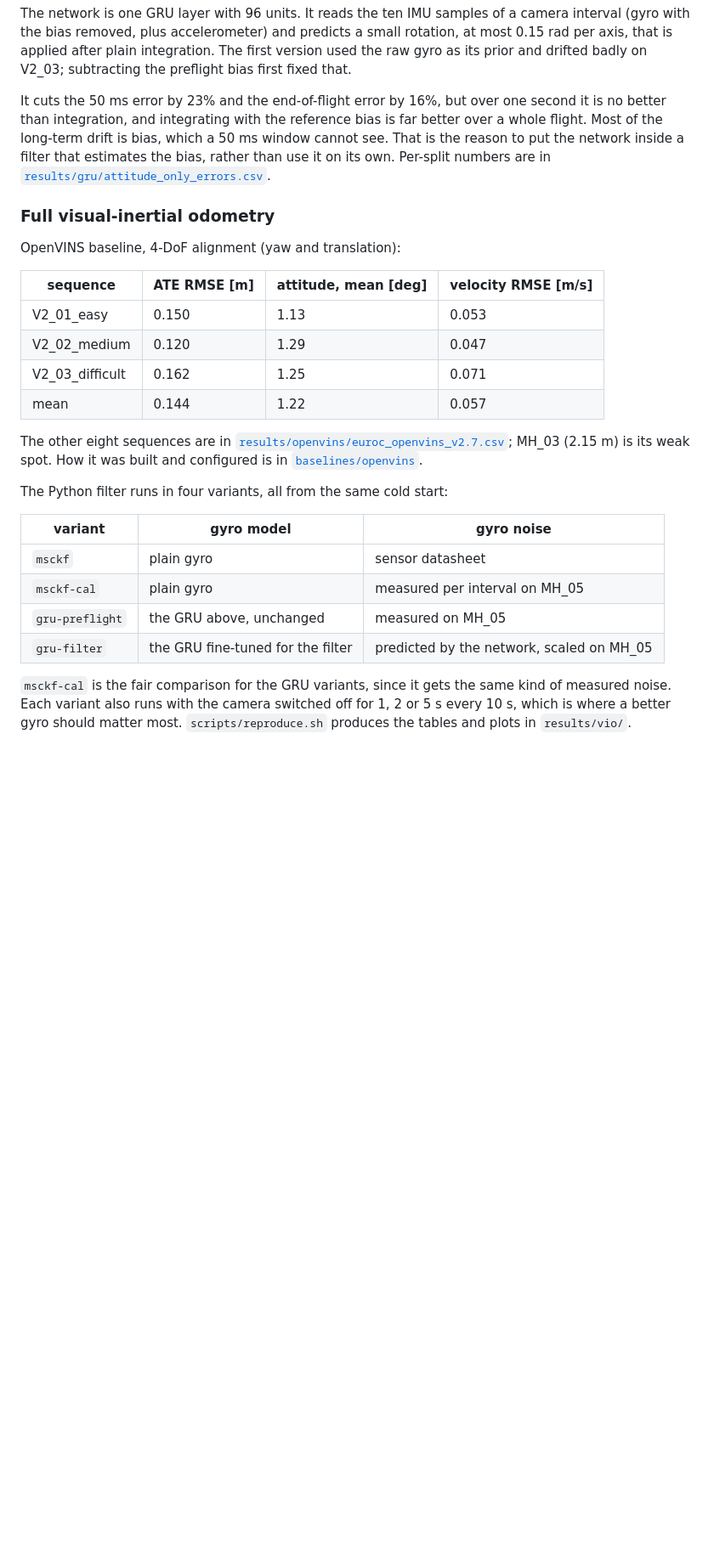
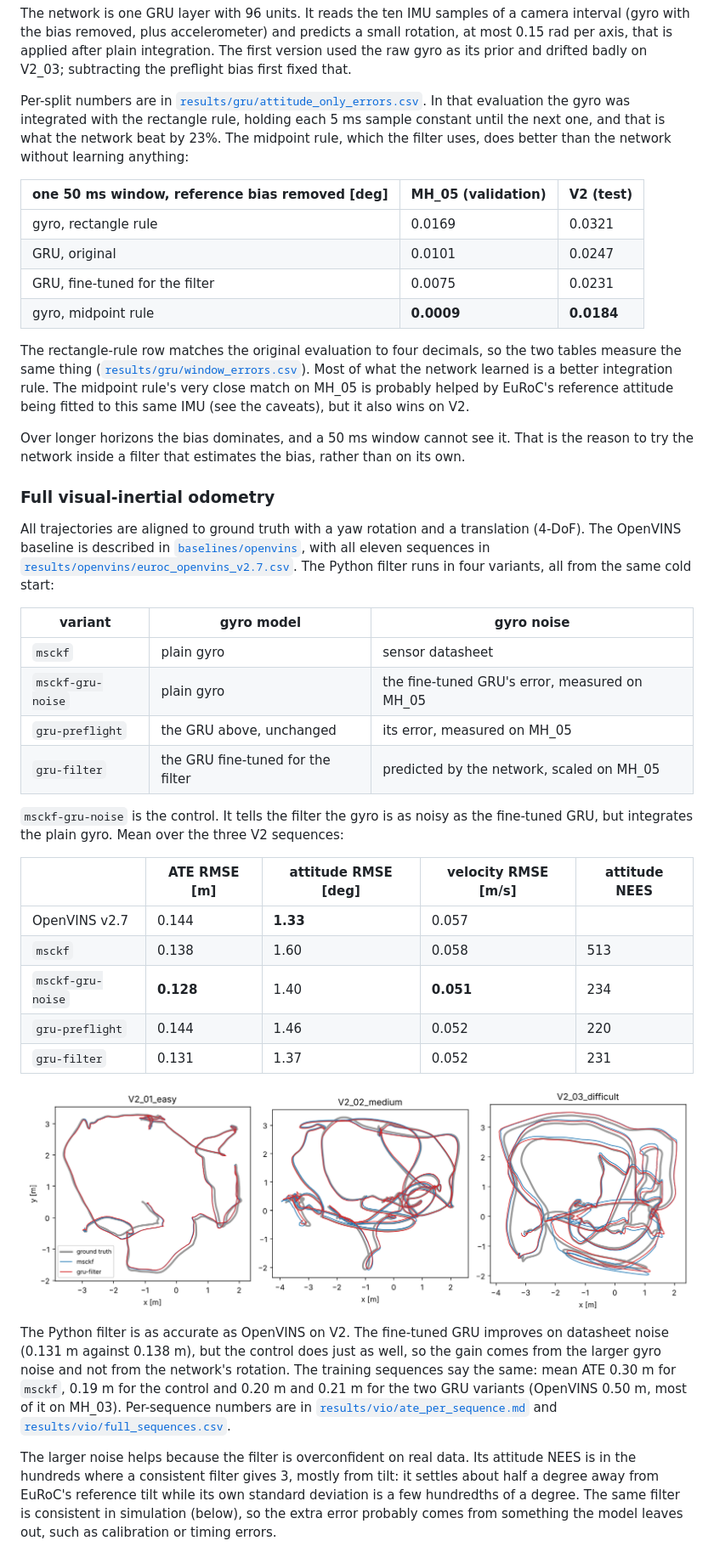
Before and after one commit to AghyadA1/learned-attitude-msckf, a Markdown page: README.md, the part around one of its changes. Shown at 85% size. GitHub-like rendering; pictures changed too: results/vio/trajectories_v2.png (added); blank space fills up the shorter version.

```diff
--- a/README.md
+++ b/README.md
@@ -65,40 +65,76 @@ predicts a small rotation, at most 0.15 rad per axis, that is applied after
 plain integration. The first version used the raw gyro as its prior and
 drifted badly on V2_03; subtracting the preflight bias first fixed that.
 
-It cuts the 50 ms error by 23% and the end-of-flight error by 16%, but
-over one second it is no better than integration, and integrating with the
-reference bias is far better over a whole flight. Most of the long-term
-drift is bias, which a 50 ms window cannot see. That is the reason to put
-the network inside a filter that estimates the bias, rather than use it on
-its own. Per-split numbers are in
+Per-split numbers are in
 [`results/gru/attitude_only_errors.csv`](results/gru/attitude_only_errors.csv).
+In that evaluation the gyro was integrated with the rectangle rule, holding
+each 5 ms sample constant until the next one, and that is what the network
+beat by 23%. The midpoint rule, which the filter uses, does better than the
+network without learning anything:
+
+| one 50 ms window, reference bias removed [deg] | MH_05 (validation) | V2 (test) |
+|---|---|---|
+| gyro, rectangle rule | 0.0169 | 0.0321 |
+| GRU, original | 0.0101 | 0.0247 |
+| GRU, fine-tuned for the filter | 0.0075 | 0.0231 |
+| gyro, midpoint rule | **0.0009** | **0.0184** |
+
+The rectangle-rule row matches the original evaluation to four decimals, so
+the two tables measure the same thing
+([`results/gru/window_errors.csv`](results/gru/window_errors.csv)). Most of
+what the network learned is a better integration rule. The midpoint rule's
+very close match on MH_05 is probably helped by EuRoC's reference attitude
+being fitted to this same IMU (see the caveats), but it also wins on V2.
+
+Over longer horizons the bias dominates, and a 50 ms window cannot see it.
+That is the reason to try the network inside a filter that estimates the
+bias, rather than on its own.
 
 ### Full visual-inertial odometry
 
-OpenVINS baseline, 4-DoF alignment (yaw and translation):
-
-| sequence | ATE RMSE [m] | attitude, mean [deg] | velocity RMSE [m/s] |
-|---|---|---|---|
-| V2_01_easy | 0.150 | 1.13 | 0.053 |
-| V2_02_medium | 0.120 | 1.29 | 0.047 |
-| V2_03_difficult | 0.162 | 1.25 | 0.071 |
-| mean | 0.144 | 1.22 | 0.057 |
-
-The other eight sequences are in
-[`results/openvins/euroc_openvins_v2.7.csv`](results/openvins/euroc_openvins_v2.7.csv);
-MH_03 (2.15 m) is its weak spot. How it was built and configured is in
-[`baselines/openvins`](baselines/openvins).
-
+All trajectories are aligned to ground truth with a yaw rotation and a
+translation (4-DoF). The OpenVINS baseline is described in
+[`baselines/openvins`](baselines/openvins), with all eleven sequences in
+[`results/openvins/euroc_openvins_v2.7.csv`](results/openvins/euroc_openvins_v2.7.csv).
 The Python filter runs in four variants, all from the same cold start:
 
 | variant | gyro model | gyro noise |
 |---|---|---|
 | `msckf` | plain gyro | sensor datasheet |
-| `msckf-cal` | plain gyro | measured per interval on MH_05 |
-| `gru-preflight` | the GRU above, unchanged | measured on MH_05 |
+| `msckf-gru-noise` | plain gyro | the fine-tuned GRU's error, measured on MH_05 |
+| `gru-preflight` | the GRU above, unchanged | its error, measured on MH_05 |
 | `gru-filter` | the GRU fine-tuned for the filter | predicted by the network, scaled on MH_05 |
 
-`msckf-cal` is the fair comparison for the GRU variants, since it gets the
-same kind of measured noise. Each variant also runs with the camera switched
-off for 1, 2 or 5 s every 10 s, which is where a better gyro should matter
-most. `scripts/reproduce.sh` produces the tables and plots in `results/vio/`.
+`msckf-gru-noise` is the control. It tells the filter the gyro is as noisy
+as the fine-tuned GRU, but integrates the plain gyro. Mean over the three V2
+sequences:
+
+| | ATE RMSE [m] | attitude RMSE [deg] | velocity RMSE [m/s] | attitude NEES |
+|---|---|---|---|---|
+| OpenVINS v2.7 | 0.144 | **1.33** | 0.057 | |
+| `msckf` | 0.138 | 1.60 | 0.058 | 513 |
+| `msckf-gru-noise` | **0.128** | 1.40 | **0.051** | 234 |
+| `gru-preflight` | 0.144 | 1.46 | 0.052 | 220 |
+| `gru-filter` | 0.131 | 1.37 | 0.052 | 231 |
+
+<p align="center">
+  <img src="results/vio/trajectories_v2.png" width="100%" alt="Estimated and true trajectories on V2">
+</p>
+
+The Python filter is as accurate as OpenVINS on V2. The fine-tuned GRU
+improves on datasheet noise (0.131 m against 0.138 m), but the control does
+just as well, so the gain comes from the larger gyro noise and not from the
+network's rotation. The training sequences say the same: mean ATE 0.30 m for
+`msckf`, 0.19 m for the control and 0.20 m and 0.21 m for the two GRU
+variants (OpenVINS 0.50 m, most of it on MH_03). Per-sequence numbers are in
+[`results/vio/ate_per_sequence.md`](results/vio/ate_per_sequence.md) and
+[`results/vio/full_sequences.csv`](results/vio/full_sequences.csv).
+
+The larger noise helps because the filter is overconfident on real data. Its
+attitude NEES is in the hundreds where a consistent filter gives 3, mostly
+from tilt: it settles about half a degree away from EuRoC's reference tilt
+while its own standard deviation is a few hundredths of a degree. The same
+filter is consistent in simulation (below), so the extra error probably
+comes from something the model leaves out, such as calibration or timing
+errors.
+
```
Also changed, not shown: other parts of README.md (+16 -4 lines), results/vio/ate_per_sequence.md (added, +13 -0 lines), results/vio/full_sequences_summary.md (added, +14 -0 lines), 12 other files.
